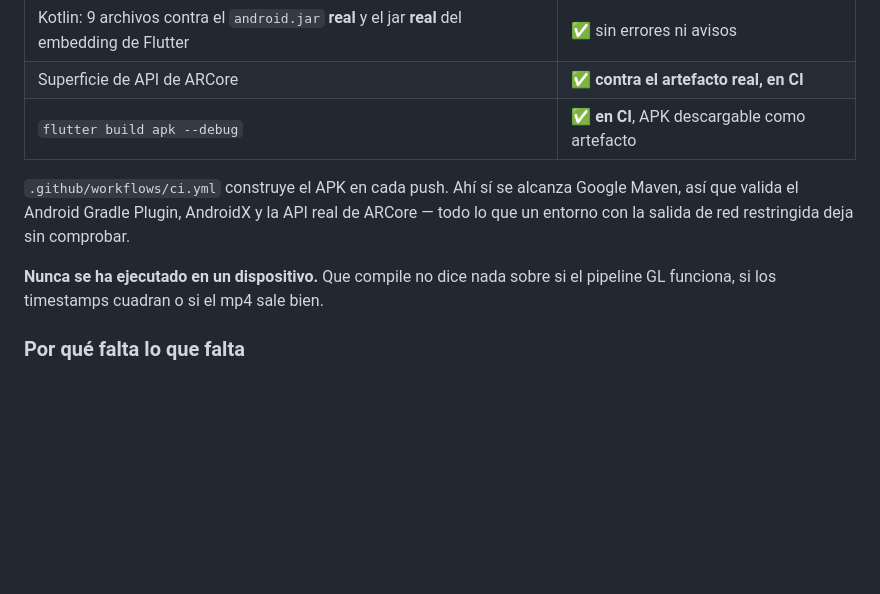
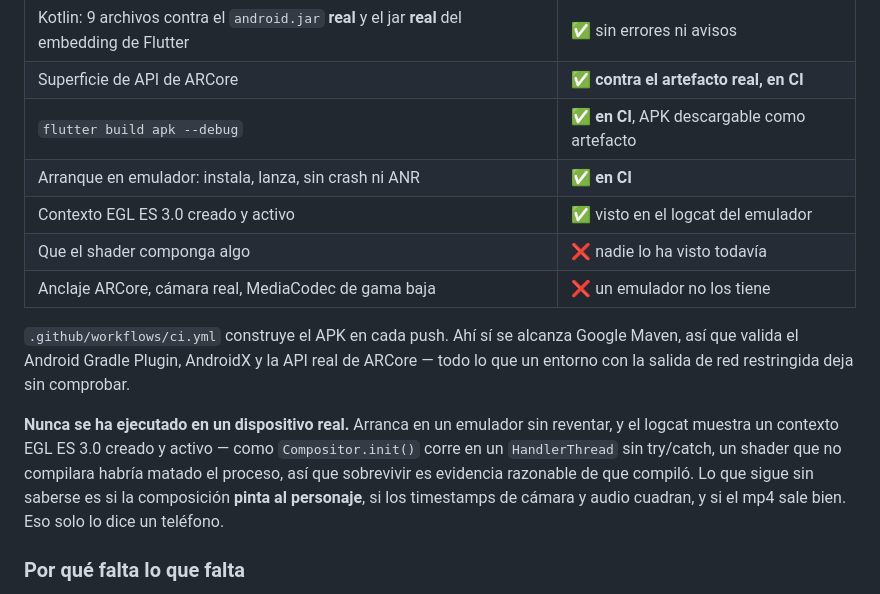
Before and after one commit to yesithv/raton-pedro-app, a Markdown page: app/README.md, the part around the change. Rendered like a GitHub page; blank space fills up the shorter version.

Commit message:
docs: registrar lo que el humo en emulador demostro, y lo que no
CI en verde en los cuatro trabajos. El logcat del emulador muestra
eglCreateContext con maj 3 min 0 y eglMakeCurrent correcto, y la lista de
extensiones del host incluye GL_OES_EGL_image_external_essl3, que es la
que exige el shader.

Como Compositor.init() corre en un HandlerThread sin try/catch, un shader
que no compilara habria lanzado y matado el proceso; sobrevivir 25
segundos es por tanto evidencia razonable de que compilo y de que el FBO
se creo. No es prueba de que PINTE al personaje: eso necesita ver la
captura o un dispositivo real.

Lo que un emulador no puede decir queda anotado como pendiente: anclaje
ARCore, camara con ruido de sensor real y MediaCodec de gama baja.

Co-Authored-By: Claude Opus 5 <noreply@anthropic.com>
Claude-Session: https://claude.ai/code/session_01EcMcK2hBpcxYKtyiEZ7LmC

```diff
--- a/app/README.md
+++ b/app/README.md
@@ -9,13 +9,21 @@
 | Kotlin: 9 archivos contra el `android.jar` **real** y el jar **real** del embedding de Flutter | ✅ sin errores ni avisos |
 | Superficie de API de ARCore | ✅ **contra el artefacto real, en CI** |
 | `flutter build apk --debug` | ✅ **en CI**, APK descargable como artefacto |
+| Arranque en emulador: instala, lanza, sin crash ni ANR | ✅ **en CI** |
+| Contexto EGL ES 3.0 creado y activo | ✅ visto en el logcat del emulador |
+| Que el shader componga algo | ❌ nadie lo ha visto todavía |
+| Anclaje ARCore, cámara real, MediaCodec de gama baja | ❌ un emulador no los tiene |
 
 `.github/workflows/ci.yml` construye el APK en cada push. Ahí sí se alcanza Google Maven,
 así que valida el Android Gradle Plugin, AndroidX y la API real de ARCore — todo lo que
 un entorno con la salida de red restringida deja sin comprobar.
 
-**Nunca se ha ejecutado en un dispositivo.** Que compile no dice nada sobre si el
-pipeline GL funciona, si los timestamps cuadran o si el mp4 sale bien.
+**Nunca se ha ejecutado en un dispositivo real.** Arranca en un emulador sin reventar, y
+el logcat muestra un contexto EGL ES 3.0 creado y activo — como `Compositor.init()` corre
+en un `HandlerThread` sin try/catch, un shader que no compilara habría matado el proceso,
+así que sobrevivir es evidencia razonable de que compiló. Lo que sigue sin saberse es si
+la composición **pinta al personaje**, si los timestamps de cámara y audio cuadran, y si
+el mp4 sale bien. Eso solo lo dice un teléfono.
 
 ### Por qué falta lo que falta
 
```
